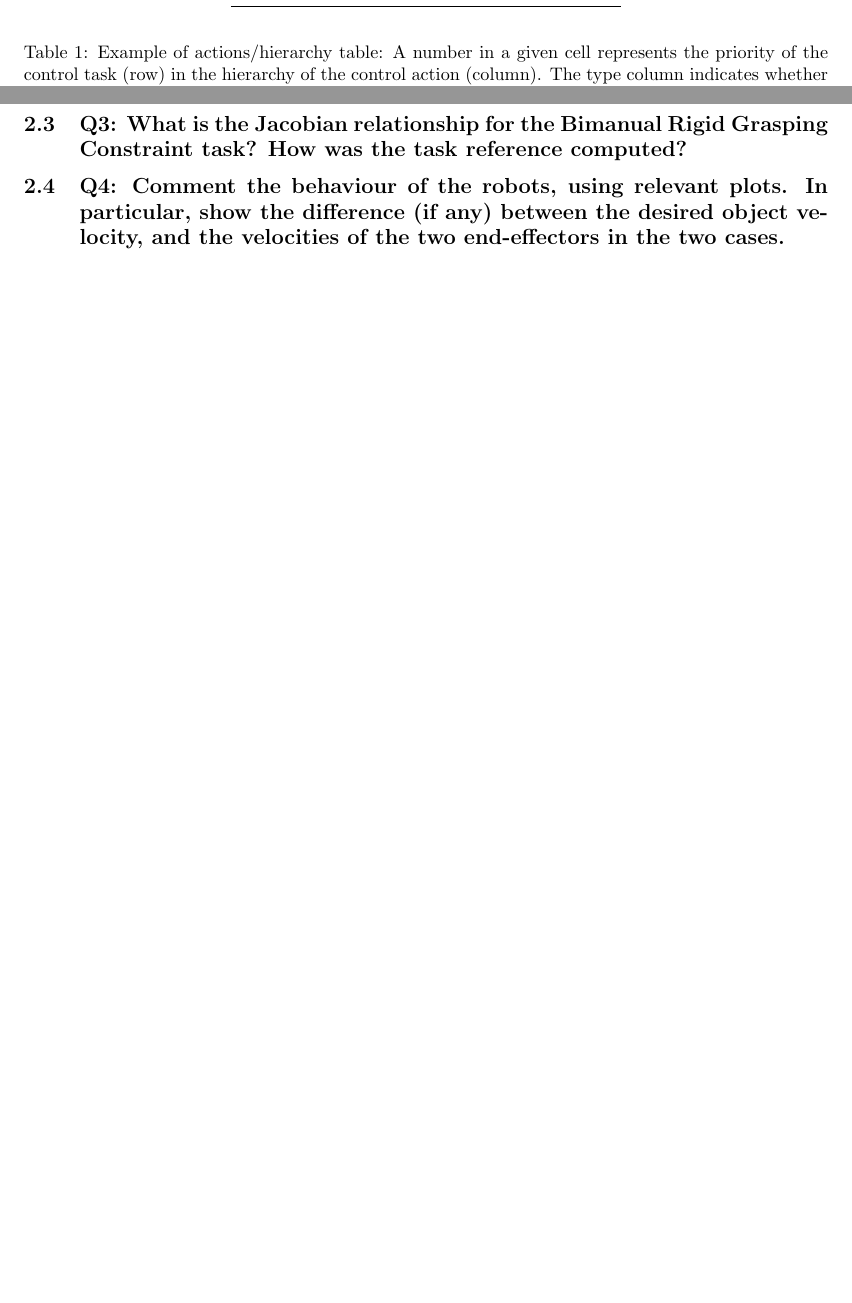
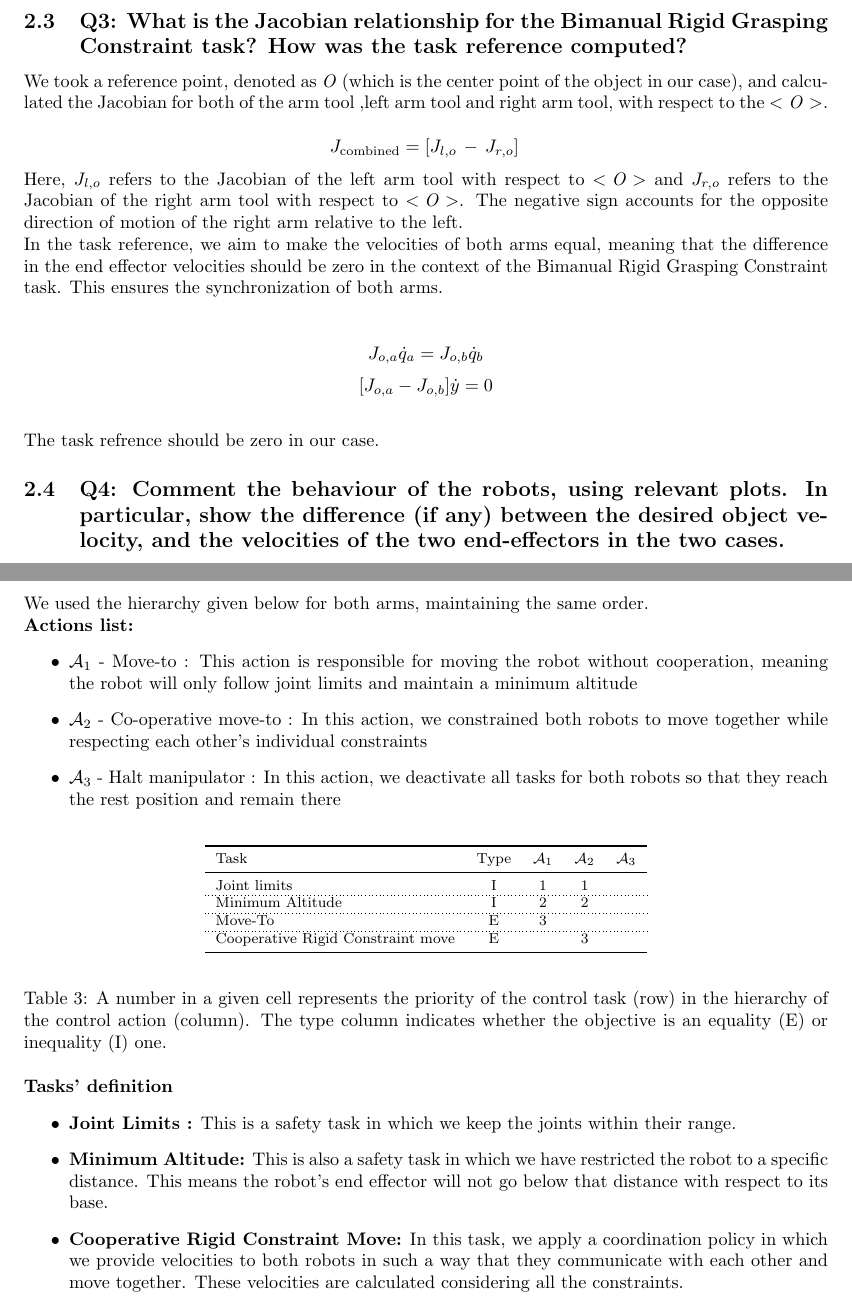
Before and after one commit to OuassimMilous/Cooperative-Robotics-Assignments, a LaTeX document (report/cooperative.tex): two parts of pages 2 and 7 of 8 before the commit and two parts of pages 8 and 10 of 10 after it, joined at a grey line, cut at the place of the change, the shorter picture padded with empty space. Compiled offline with pdfLaTeX.

Commit message:
exercise_1 update

```diff
--- a/report/cooperative.tex
+++ b/report/cooperative.tex
@@ -119,4 +119,3 @@ Once landed, implement a ``fixed-based manipulation action'' to reach the target
 			\bottomrule
 		\end{tabular}
 	\end{center}
-\caption{Example of actions/hierarchy table: A number in a given cell represents the priority of the control task (row) in the hierarchy of the control action (column). The type column indicates whether the objective is an equality (E) or inequality (I) one.}
@@ -301,6 +313,21 @@ Move to - this task the manipulator move to the desired position
 
 \subsection{Q3: What is the Jacobian relationship for the Bimanual Rigid Grasping Constraint task? How was the task reference computed?}
 
+We took a reference point, denoted as  \( \mathit{O} \) (which is the center point of the object in our case), and calculated the Jacobian for both of the arm tool ,left arm tool and right arm tool, with respect to the  \( \mathit{<O>} \). \\
+\[
+J_{\text{combined}} = \left[ J_{l,o} \, - \, J_{r,o} \right]\\
+\]
+\noindent
+Here, $J_{l,o}$ refers to the Jacobian of the left arm tool with respect to \( \mathit{<O>} \) and  $J_{r,o}$ refers to the Jacobian of the right arm tool with respect to \( \mathit{<O>} \). The negative sign accounts for the opposite direction of motion of the right arm relative to the left.\\
+In the task reference, we aim to make the velocities of both arms equal, meaning that the difference in the end effector velocities should be zero in the context of the Bimanual Rigid Grasping Constraint task. This ensures the synchronization of both arms.\\
+
+\[
+{J}_{o,a} \dot{q}_a = {J}_{o,b} \dot{q}_b
+\]
+\[
+[{J}_{o,a} - {J}_{o,b}]\dot{y}  = 0
+\]\\
+The task refrence should be zero in our case.
 \subsection{Q4: Comment the behaviour of the robots, using relevant plots. In particular, show the difference (if any) between the desired object velocity, and the velocities of the two end-effectors in the two cases.}
 
 \clearpage
@@ -344,6 +372,44 @@ Note that the transition for the \textit{Cooperative Rigid Constraint} should be
 \subsection{Q1: Report the unified hierarchy of tasks used and their priorities in each action, and report clearly the actions used in the two phases of the cooperation algorithm.}
+We used the hierarchy given below for both arms, maintaining the same order.\\
+\noindent
+\textbf{Actions list:}
+\begin{itemize}
+	\item $\mathcal{A}_{1}$ - Move-to : This action is responsible for moving the robot without cooperation, meaning the robot will only follow joint limits and maintain a minimum altitude
+	\item $\mathcal{A}_{2}$ - Co-operative move-to : In this action, we constrained both robots to move together while respecting each other's individual constraints
+	\item $\mathcal{A}_{3}$ - Halt manipulator : In this action, we deactivate all tasks for both robots so that they reach the rest position and remain there
+\end{itemize}
 
-\subsection{Q2: Comment the behaviour of the robots, using relevant plots. In particular, make sure there are differences between the desired object velocity and the non-cooperative Cartesian velocities at least in one simulation. Show also how the cooperative velocities of the two end-effectors behave.}
+\begin{table}[htb]
+	\label {tbl:actions_tables}
+	\begin{center}
+		\footnotesize
+		\begin{tabular}{lcccccc}
+			\toprule
+			Task & Type & $\mathcal{A}_{1}$ & $\mathcal{A}_{2}$  & $\mathcal{A}_{3}$  \\
+			\midrule
+			Joint limits                      & I & 1 & 1 &  \\
+			\hdashline
+			Minimum Altitude						& I & 2& 2 & \\
+			\hdashline
+			Move-To					& E &3 & & \\
+			\hdashline
+			Cooperative Rigid Constraint move					& E & & 3 & \\
+
+			\bottomrule
+		\end{tabular}
+	\end{center}
+	\caption{A number in a given cell represents the priority of the control task (row) in the hierarchy of the control action (column). The type column indicates whether the objective is an equality (E) or inequality (I) one.}
+\end{table}
+
+\noindent
+\textbf{Tasks' definition}
+\begin{itemize}
+	\item \textbf{Joint Limits :} This is a safety task in which we keep the joints within their range.
+	\item \textbf{Minimum Altitude:} This is also a safety task in which we have restricted the robot to a specific distance. This means the robot's end effector will not go below that distance with respect to its base.
+	\item \textbf{Cooperative Rigid Constraint Move:} In this task, we apply a coordination policy in which we provide velocities to both robots in such a way that they communicate with each other and move together. These velocities are calculated considering all the constraints.
+\end{itemize}
+
+\clearpage
 
 %\begin{figure}[t]
 %	\centering
```
Also changed, not shown: report/cooperative.pdf, report/cooperative.tex (76 more changed lines), 6 other files.
